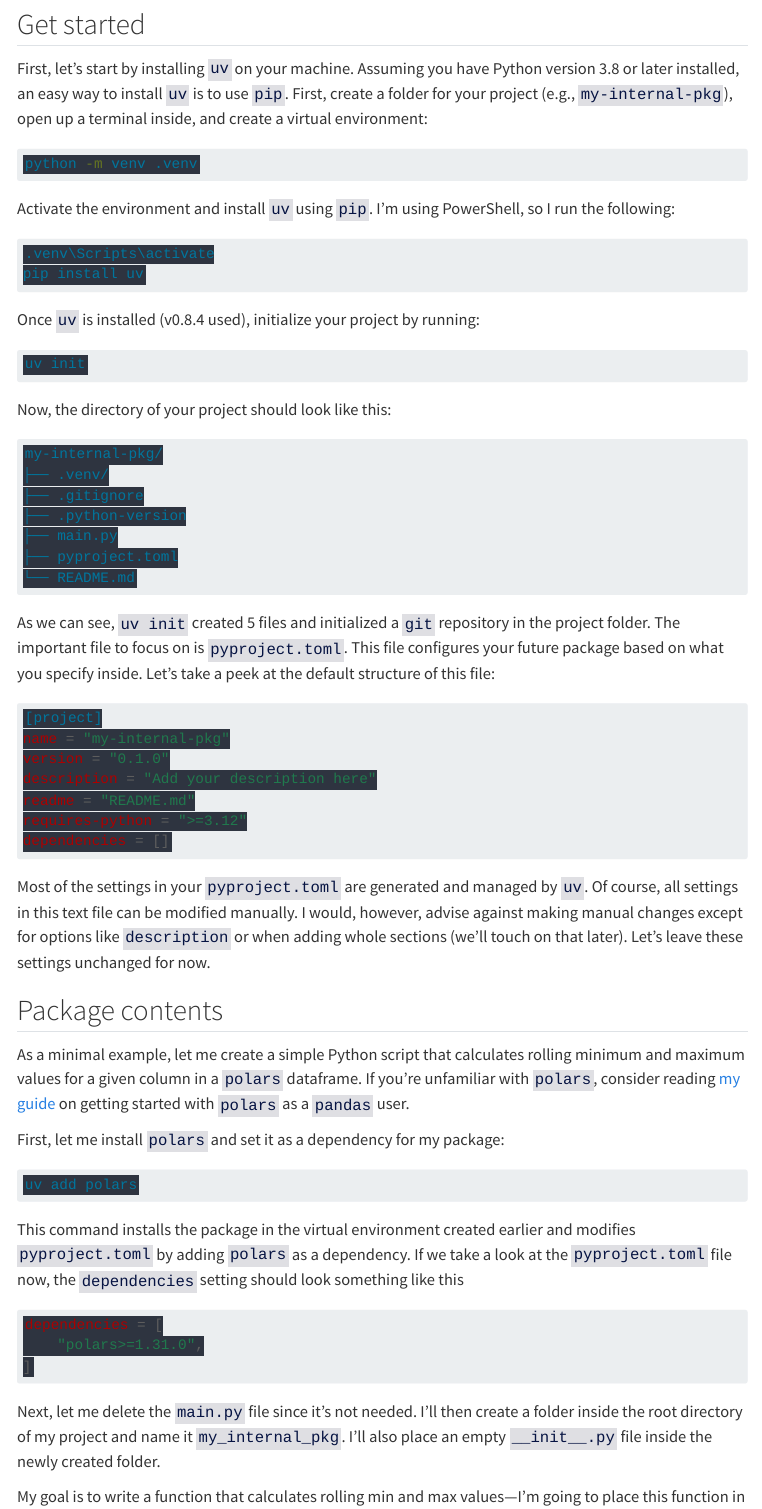
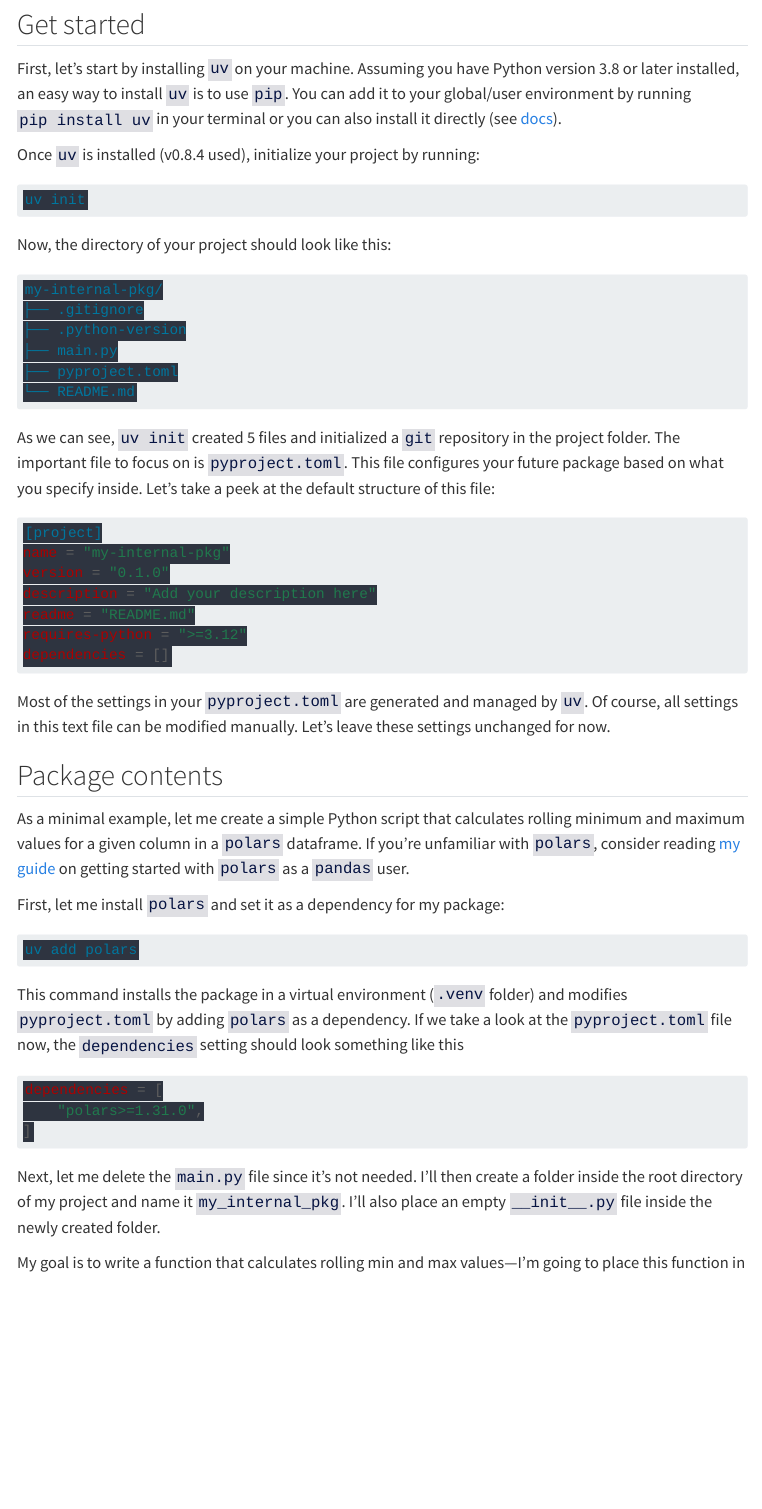
Before and after one commit to rnd195/rnd195.github.io, a Quarto document (posts/build-package-uv/index.qmd): the page in a window 1100 px wide, from 800 px down. Rendered offline with R 4.5, knitr and Pandoc in place of Quarto, with nearby package versions; menus at the side of the page are left out.

Commit message:
Update uv blogpost

````diff
--- a/posts/build-package-uv/index.qmd
+++ b/posts/build-package-uv/index.qmd
@@ -20,18 +20,7 @@
 
 ## Get started
 
-First, let's start by installing `uv` on your machine. Assuming you have Python version 3.8 or later installed, an easy way to install `uv` is to use `pip`. First, create a folder for your project (e.g., `my-internal-pkg`), open up a terminal inside, and create a virtual environment:
-
-```sh
-python -m venv .venv
-```
-
-Activate the environment and install `uv` using `pip`. I'm using PowerShell, so I run the following:
-
-```sh
-.venv\Scripts\activate
-pip install uv
-```
+First, let's start by installing `uv` on your machine. Assuming you have Python version 3.8 or later installed, an easy way to install `uv` is to use `pip`. You can add it to your global/user environment by running `pip install uv` in your terminal or you can also install it directly (see [docs](https://docs.astral.sh/uv/#installation)).
 
 Once `uv` is installed (v0.8.4 used), initialize your project by running:
 
@@ -43,7 +32,6 @@
 
 ```sh
 my-internal-pkg/
-├── .venv/
 ├── .gitignore
 ├── .python-version
 ├── main.py
@@ -63,7 +51,7 @@
 dependencies = []
 ```
 
-Most of the settings in your `pyproject.toml` are generated and managed by `uv`. Of course, all settings in this text file can be modified manually. I would, however, advise against making manual changes except for options like `description` or when adding whole sections (we'll touch on that later). Let's leave these settings unchanged for now.
+Most of the settings in your `pyproject.toml` are generated and managed by `uv`. Of course, all settings in this text file can be modified manually. Let's leave these settings unchanged for now.
 
 ## Package contents
 
@@ -75,7 +63,7 @@
 uv add polars
 ```
 
-This command installs the package in the virtual environment created earlier and modifies `pyproject.toml` by adding `polars` as a dependency. If we take a look at the `pyproject.toml` file now, the `dependencies` setting should look something like this
+This command installs the package in a virtual environment (`.venv` folder) and modifies `pyproject.toml` by adding `polars` as a dependency. If we take a look at the `pyproject.toml` file now, the `dependencies` setting should look something like this
 
 ```toml
 dependencies = [
````
Also changed, not shown: docs/search.json, posts/build-package-uv/index.qmd (2 more changed lines), 4 other files.
